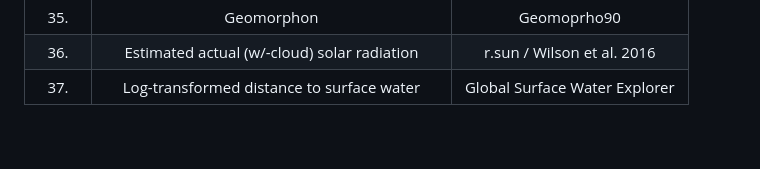
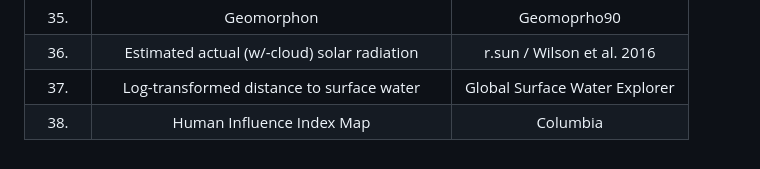
Before and after one commit to sagesteppe/SoS_GB, a Markdown page: README.md, the part around the change. Drawn GitHub-style.

```diff
--- a/README.md
+++ b/README.md
@@ -92,3 +92,4 @@ $$\frac{\text{5434 grams}}{\text{453.5 grams/lb}} = \text{12 pounds seed}$$
 | 35.   |                       Geomorphon                        |             Geomoprho90               |
 | 36.   |        Estimated actual (w/-cloud) solar radiation      |      r.sun / Wilson et al. 2016       |
 | 37.   |        Log-transformed distance to surface water        |     Global Surface Water Explorer     |
+| 38.   |                 Human Influence Index Map               |               Columbia                |
```
